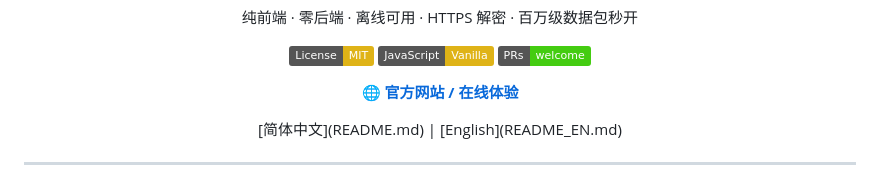
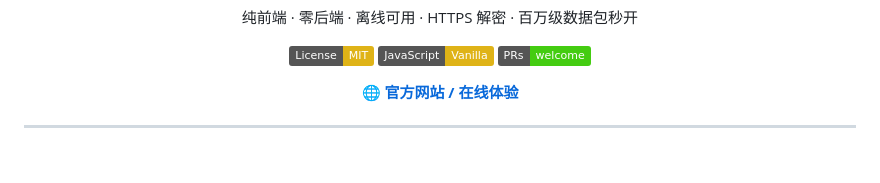
Before and after one commit to 570840344/ddosi-PacketLens, a Markdown page: README.md, the part around one of its changes. Drawn GitHub-style; badges without logos; blank space fills up the shorter version.

```diff
--- a/README.md
+++ b/README.md
@@ -14,7 +14,6 @@
     <strong>🌐 官方网站 / 在线体验</strong>
   </a>
 </p>
-[简体中文](README.md) | [English](README_EN.md)
 
 </div>
 
```
Also changed, not shown: other parts of README.md (+1 -0 lines).
